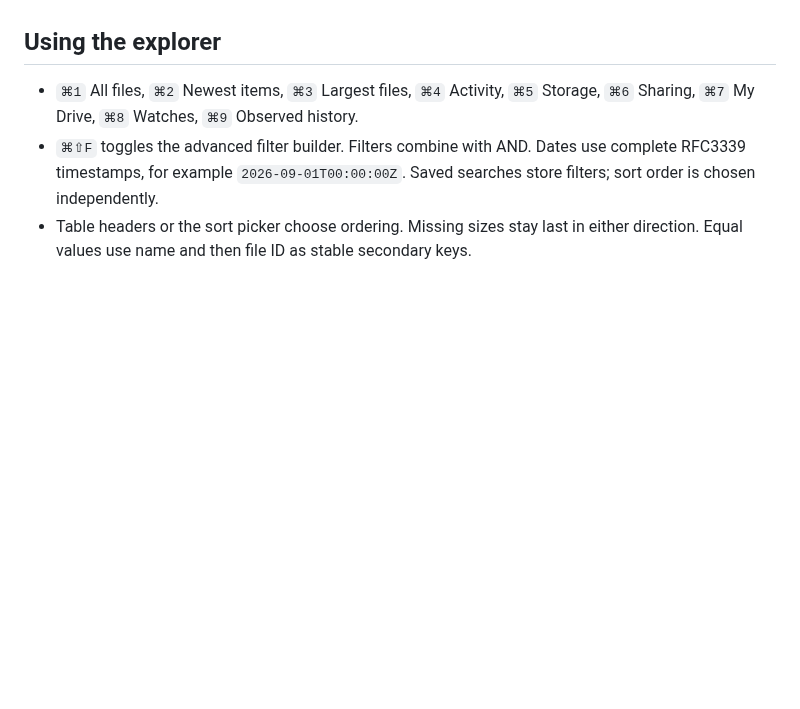
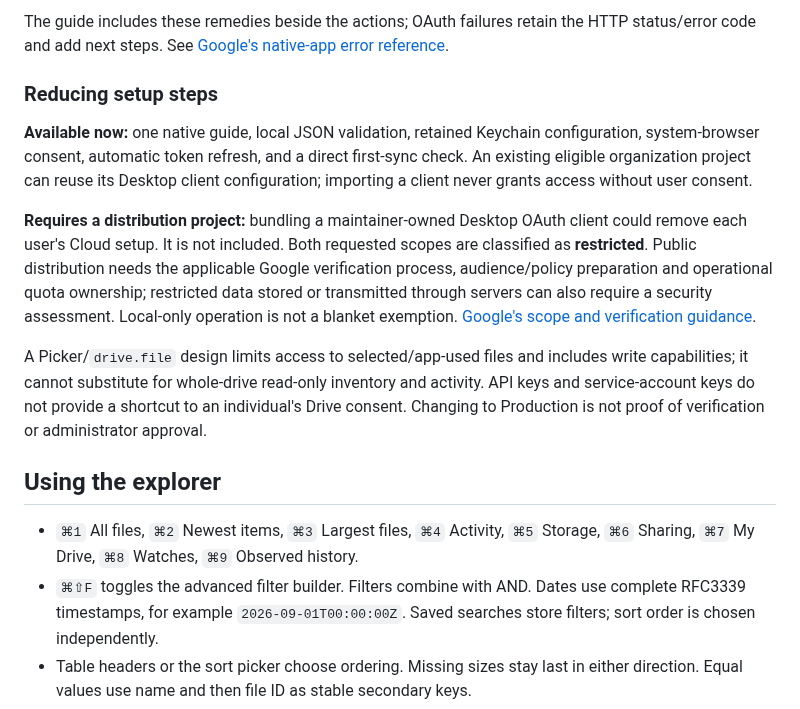
Before and after one commit to hideouts-io/DriveTrace, a Markdown page: README.md, the part around one of its changes. GitHub-like rendering; blank space fills up the shorter version.

```diff
--- a/README.md
+++ b/README.md
@@ -153,3 +166,12 @@ Access/refresh tokens and imported client configuration are in macOS Keychain un
+The guide includes these remedies beside the actions; OAuth failures retain the HTTP status/error code and add next steps. See [Google's native-app error reference](https://developers.google.com/identity/protocols/oauth2/native-app#errors).
+
+### Reducing setup steps
+
+**Available now:** one native guide, local JSON validation, retained Keychain configuration, system-browser consent, automatic token refresh, and a direct first-sync check. An existing eligible organization project can reuse its Desktop client configuration; importing a client never grants access without user consent.
+
+**Requires a distribution project:** bundling a maintainer-owned Desktop OAuth client could remove each user's Cloud setup. It is not included. Both requested scopes are classified as **restricted**. Public distribution needs the applicable Google verification process, audience/policy preparation and operational quota ownership; restricted data stored or transmitted through servers can also require a security assessment. Local-only operation is not a blanket exemption. [Google's scope and verification guidance](https://developers.google.com/workspace/drive/api/guides/api-specific-auth).
+
+A Picker/`drive.file` design limits access to selected/app-used files and includes write capabilities; it cannot substitute for whole-drive read-only inventory and activity. API keys and service-account keys do not provide a shortcut to an individual's Drive consent. Changing to Production is not proof of verification or administrator approval.
 
 ## Using the explorer
 
```
Also changed, not shown: other parts of README.md (+22 -8 lines), docs/VERIFICATION.md (+7 -6 lines), docs/screenshots/google-setup.png (added), 11 other files.
